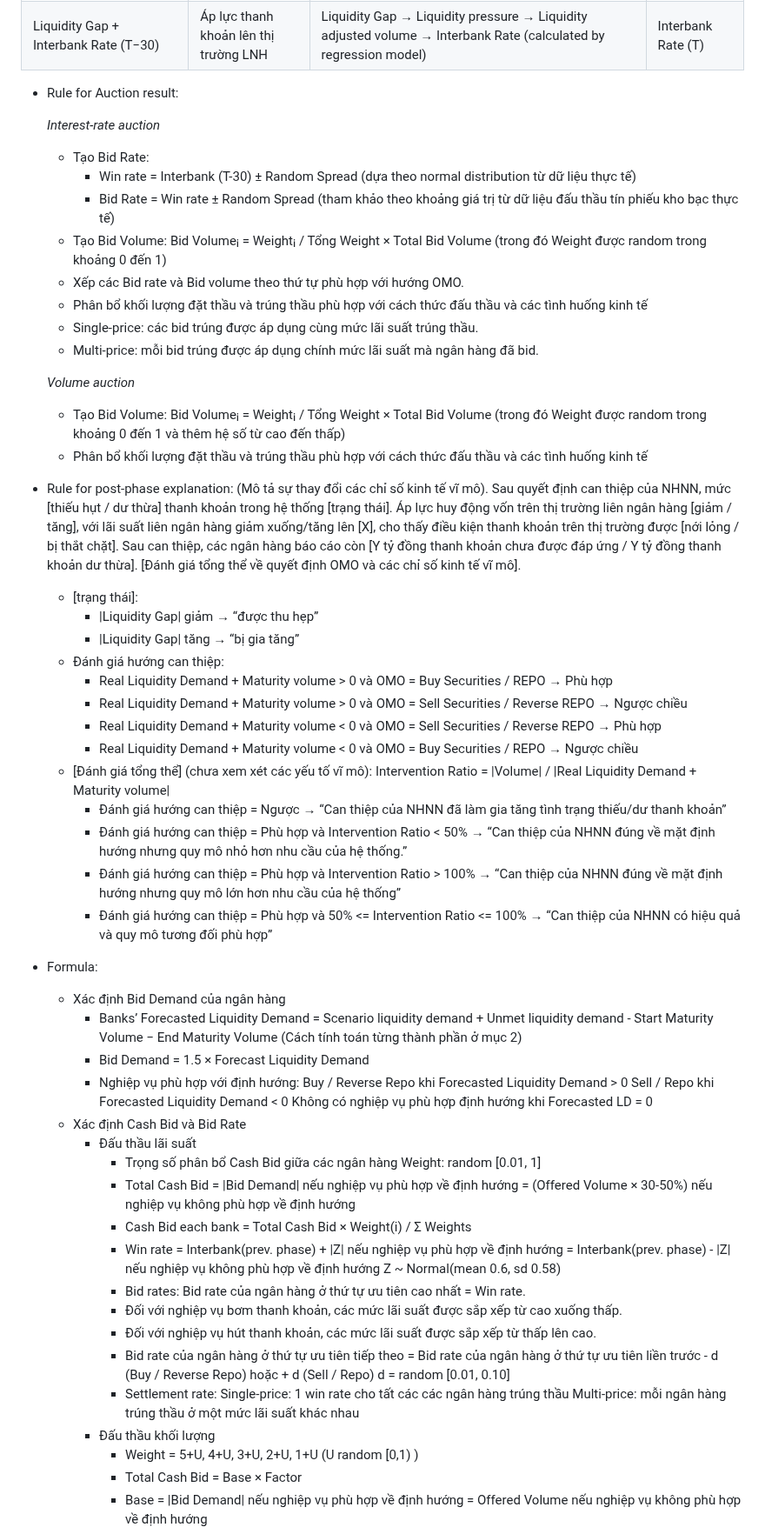
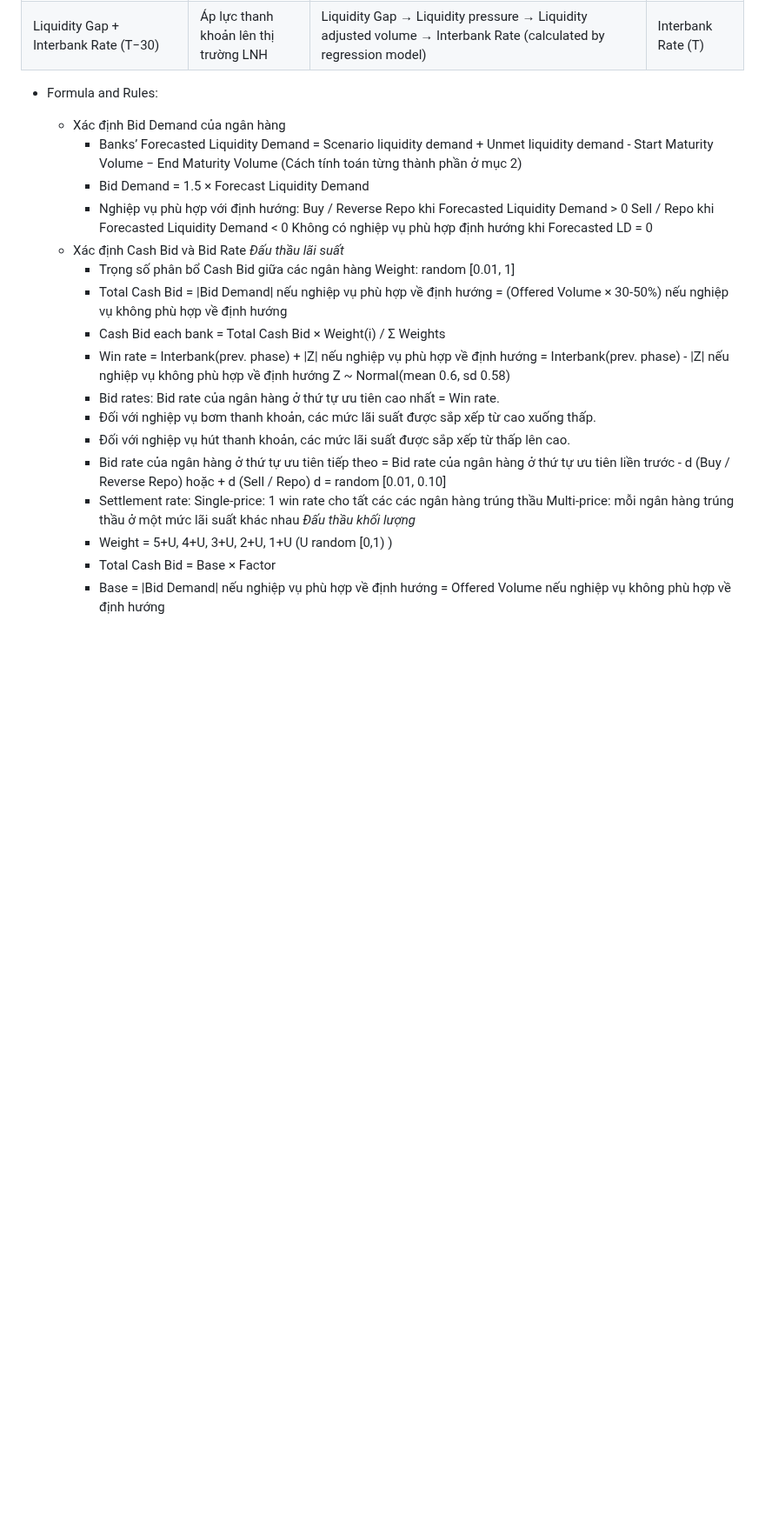
Before and after one commit to FTU-Legacy-63/G03, a Markdown page: w4_financial_logic.md, the part around the change. Shown at 87% size. Rendered like a GitHub page; blank space fills up the shorter version.

```diff
--- a/w4_financial_logic.md
+++ b/w4_financial_logic.md
@@ -92,42 +92,7 @@ Trong đó, Liquidity Gap đo mức thiếu/thừa thanh khoản; Liquidity Pres
 | Supply + Maturity + Real Liquidity Demand | Trạng thái cung-cầu thanh khoản | Supply + Maturity + Real Liquidity Demand → Total Supply Volume → Liquidity Gap | Liquidity Gap |
 | Liquidity Gap + Interbank Rate (T−30) | Áp lực thanh khoản lên thị trường LNH | Liquidity Gap → Liquidity pressure → Liquidity adjusted volume → Interbank Rate (calculated by regression model) | Interbank Rate (T) |
 
-
-- Rule for Auction result:
-
-  _Interest-rate auction_
-    - Tạo Bid Rate:
-        - Win rate = Interbank (T-30) ± Random Spread (dựa theo normal distribution từ dữ liệu thực tế)
-        - Bid Rate = Win rate ± Random Spread (tham khảo theo khoảng giá trị từ dữ liệu đấu thầu tín phiếu kho bạc thực tế)
-    - Tạo Bid Volume: Bid Volumeᵢ = Weightᵢ / Tổng Weight × Total Bid Volume (trong đó Weight được random trong khoảng 0 đến 1)
-    - Xếp các Bid rate và Bid volume theo thứ tự phù hợp với hướng OMO.
-    - Phân bổ khối lượng đặt thầu và trúng thầu phù hợp với cách thức đấu thầu và các tình huống kinh tế
-    - Single-price: các bid trúng được áp dụng cùng mức lãi suất trúng thầu.
-    - Multi-price: mỗi bid trúng được áp dụng chính mức lãi suất mà ngân hàng đã bid.
-
-  _Volume auction_
-    - Tạo Bid Volume: Bid Volumeᵢ = Weightᵢ / Tổng Weight × Total Bid Volume (trong đó Weight được random trong khoảng 0 đến 1 và thêm hệ số từ cao đến thấp)
-    - Phân bổ khối lượng đặt thầu và trúng thầu phù hợp với cách thức đấu thầu và các tình huống kinh tế
-
-- Rule for post-phase explanation: (Mô tả sự thay đổi các chỉ số kinh tế vĩ mô). Sau quyết định can thiệp của NHNN, mức [thiếu hụt / dư thừa] thanh khoản trong hệ thống [trạng thái]. Áp lực huy động vốn trên thị trường liên ngân hàng [giảm / tăng], với lãi suất liên ngân hàng giảm xuống/tăng lên [X], cho thấy điều kiện thanh khoản trên thị trường được [nới lỏng / bị thắt chặt]. Sau can thiệp, các ngân hàng báo cáo còn [Y tỷ đồng thanh khoản chưa được đáp ứng / Y tỷ đồng thanh khoản dư thừa].
-[Đánh giá tổng thể về quyết định OMO và các chỉ số kinh tế vĩ mô].
-
-  - [trạng thái]:
-    - |Liquidity Gap| giảm → “được thu hẹp”
-    - |Liquidity Gap| tăng → “bị gia tăng”
-  - Đánh giá hướng can thiệp:
-    - Real Liquidity Demand + Maturity volume > 0 và OMO = Buy Securities / REPO → Phù hợp
-    - Real Liquidity Demand + Maturity volume > 0 và OMO = Sell Securities / Reverse REPO → Ngược chiều
-    - Real Liquidity Demand + Maturity volume < 0 và OMO = Sell Securities / Reverse REPO → Phù hợp
-    - Real Liquidity Demand + Maturity volume < 0 và OMO = Buy Securities / REPO → Ngược chiều
-  - [Đánh giá tổng thể] (chưa xem xét các yếu tố vĩ mô):
-    Intervention Ratio = |Volume| / |Real Liquidity Demand + Maturity volume|
-    - Đánh giá hướng can thiệp = Ngược → “Can thiệp của NHNN đã làm gia tăng tình trạng thiếu/dư thanh khoản”
-    - Đánh giá hướng can thiệp = Phù hợp và Intervention Ratio < 50% → “Can thiệp của NHNN đúng về mặt định hướng nhưng quy mô nhỏ hơn nhu cầu của hệ thống.”
-    - Đánh giá hướng can thiệp = Phù hợp và Intervention Ratio > 100% → “Can thiệp của NHNN đúng về mặt định hướng nhưng quy mô lớn hơn nhu cầu của hệ thống”
-    - Đánh giá hướng can thiệp = Phù hợp và 50% <= Intervention Ratio <= 100% → “Can thiệp của NHNN có hiệu quả và quy mô tương đối phù hợp”
-
-- Formula:
+- Formula and Rules:
   - Xác định Bid Demand của ngân hàng
     - Banks’ Forecasted Liquidity Demand = Scenario liquidity demand + Unmet liquidity demand - Start Maturity Volume − End Maturity Volume (Cách tính toán từng thành phần ở mục 2)
     - Bid Demand = 1.5 × Forecast Liquidity Demand
@@ -136,7 +101,7 @@ Trong đó, Liquidity Gap đo mức thiếu/thừa thanh khoản; Liquidity Pres
       Sell / Repo khi Forecasted Liquidity Demand < 0
       Không có nghiệp vụ phù hợp định hướng khi Forecasted LD = 0
   - Xác định Cash Bid và Bid Rate
-    - Đấu thầu lãi suất
+    _Đấu thầu lãi suất_
       - Trọng số phân bổ Cash Bid giữa các ngân hàng Weight: random [0.01, 1]
       - Total Cash Bid = |Bid Demand| nếu nghiệp vụ phù hợp về định hướng
                                 = (Offered Volume × 30-50%) nếu nghiệp vụ không phù hợp về định hướng
@@ -151,7 +116,7 @@ Trong đó, Liquidity Gap đo mức thiếu/thừa thanh khoản; Liquidity Pres
       d = random [0.01, 0.10]
       - Settlement rate: Single-price: 1 win rate cho tất các các ngân hàng trúng thầu
                          Multi-price: mỗi ngân hàng trúng thầu ở một mức lãi suất khác nhau
-    - Đấu thầu khối lượng
+    _Đấu thầu khối lượng_
       - Weight = 5+U, 4+U, 3+U, 2+U, 1+U (U random [0,1) )
       - Total Cash Bid = Base × Factor
       - Base = |Bid Demand| nếu nghiệp vụ phù hợp về định hướng
```
